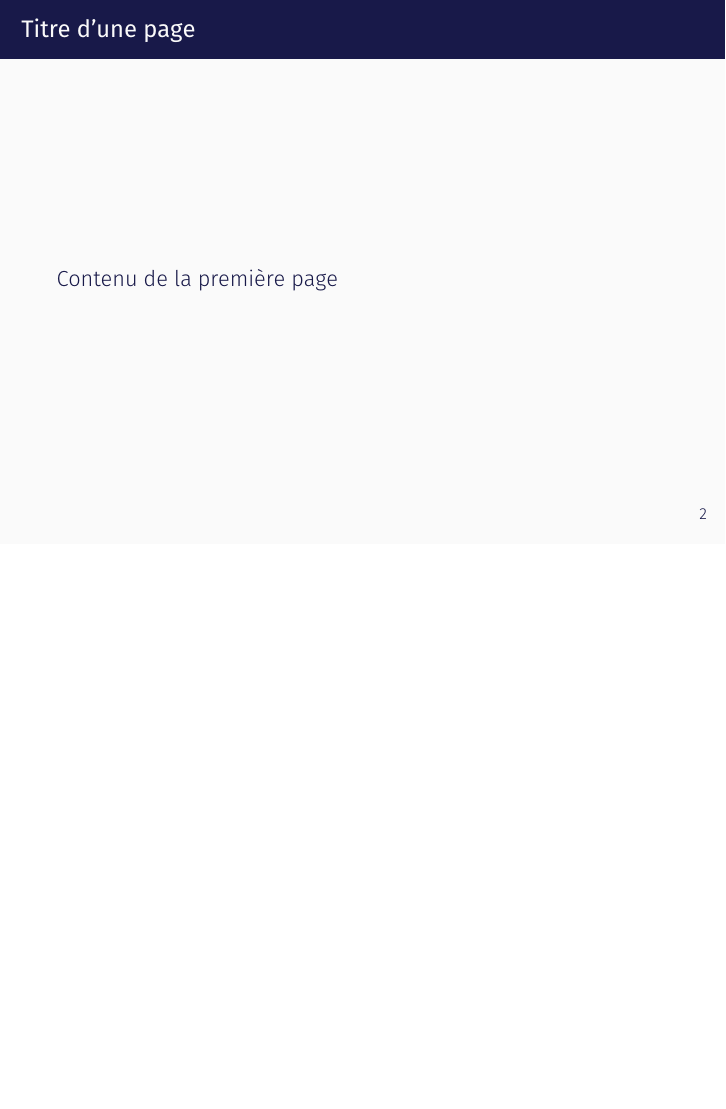
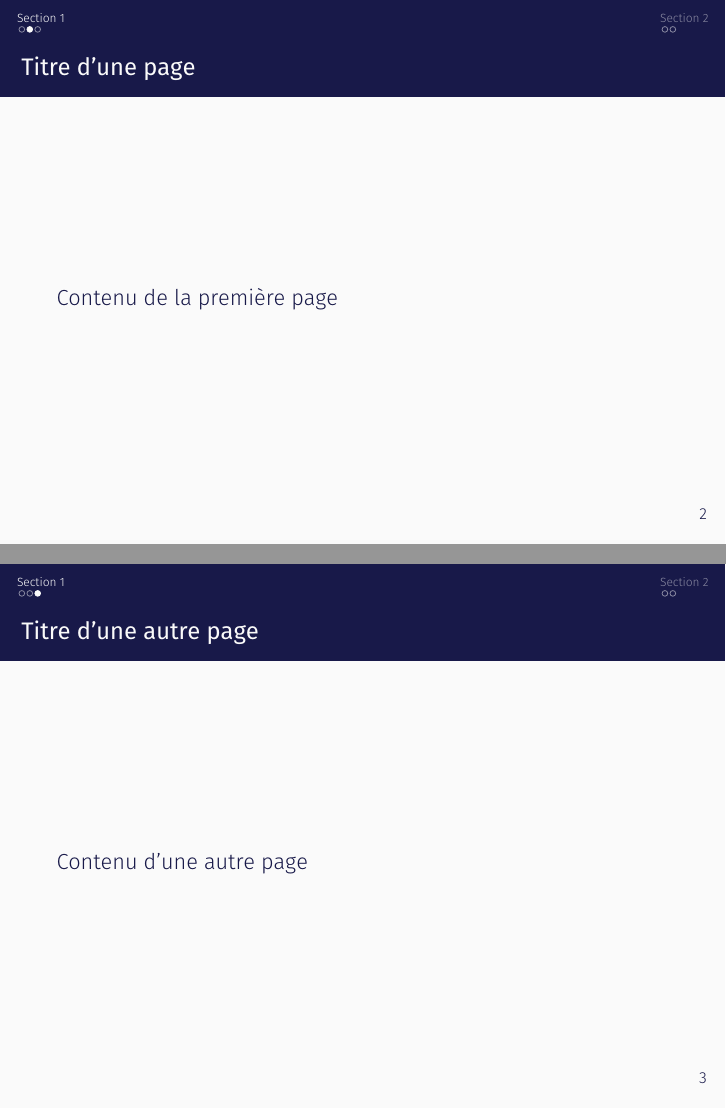
Before and after one commit to iid-ulaval/modele-beamer, LaTeX slides (presentation-exemple.tex, which reads beamercolorthemeiid.sty, beamerouterthemeiid.sty, beamerthemeiid.sty): page 3 of 5 before the commit and pages 3 and 4 of 6 after it, the two joined at a grey line, the shorter picture padded with empty space. Compiled offline with XeLaTeX; a missing font is replaced by an installed copy or a similar font.

Commit message:
Ajout de la navigation en haut de chaque page.

```diff
--- a/beamercolorthemeiid.sty
+++ b/beamercolorthemeiid.sty
@@ -78,6 +78,14 @@
   use=palette primary,
   parent=palette primary
 }
+\setbeamercolor{headline}{%
+  use=palette primary,
+  parent=palette primary
+}
+\setbeamercolor{section in head/foot}{
+	use=palette primary,
+	parent=palette primary
+}
 \setbeamercolor{progress bar}{%
   use=alerted text,
   fg=alerted text.fg,
--- a/beamerouterthememetropolis.sty
+++ b/beamerouterthemeiid.sty
@@ -1,23 +1,21 @@
 %%
 %% This is file `beamerouterthememetropolis.sty',
-%% generated with the docstrip utility.
 %%
-%% The original source files were:
-%%
-%% beamerouterthememetropolis.dtx  (with options: `package')
+%% Copyright 2020 Institut Intelligence et Données - Université Laval
 %% ---------------------------------------------------------------------------
+%% This theme is based on the metropolis theme (https://github.com/matze/mtheme)
 %% Copyright 2015 Matthias Vogelgesang and the LaTeX community. A full list of
 %% contributors can be found at
 %%
 %%     https://github.com/matze/mtheme/graphs/contributors
 %%
 %% and the original template was based on the HSRM theme by Benjamin Weiss.
-%%
+%% ---------------------------------------------------------------------------
 %% This work is licensed under a Creative Commons Attribution-ShareAlike 4.0
 %% International License (https://creativecommons.org/licenses/by-sa/4.0/).
 %% ---------------------------------------------------------------------------
 \NeedsTeXFormat{LaTeX2e}
-\ProvidesPackage{beamerouterthememetropolis}[2017/01/23 Metropolis outer theme]
+\ProvidesPackage{beamerouterthemeiid}[2020/03/26 v0.1 IID outer theme]
 \RequirePackage{etoolbox}
 \RequirePackage{calc}
 \RequirePackage{pgfopts}
@@ -66,7 +64,13 @@
 \defbeamertemplate{frame numbering}{fraction}{
   \insertframenumber/\inserttotalframenumber
 }
-\defbeamertemplate{headline}{plain}{}
+\defbeamertemplate{headline}{plain}{%
+  \begin{beamercolorbox}{headline}%
+  	\vskip3pt%
+	\insertnavigation{\paperwidth}%
+	\vskip3pt%
+  \end{beamercolorbox}%
+}
 \defbeamertemplate{footline}{plain}{%
   \begin{beamercolorbox}[wd=\textwidth, sep=3ex]{footline}%
     \usebeamerfont{page number in head/foot}%
--- a/beamerthemeiid.sty
+++ b/beamerthemeiid.sty
@@ -19,6 +19,7 @@
   [2020/03/26 v0.1 IID Beamer theme]
 \RequirePackage{etoolbox}
 \RequirePackage{pgfopts}
+\beamer@compresstrue
 \pgfkeys{/metropolis/.cd,
   .search also={
     /metropolis/inner,
@@ -78,7 +79,7 @@
 \providecommand{\tikzexternalenable}{}
 \providecommand{\tikzexternaldisable}{}
 \useinnertheme{iid}
-\useoutertheme{metropolis}
+\useoutertheme{iid}
 \usecolortheme{iid}
 \usefonttheme{metropolis}
 \AtEndPreamble{%
--- a/presentation-exemple.tex
+++ b/presentation-exemple.tex
@@ -1,5 +1,5 @@
 \documentclass{beamer}
-\usetheme[]{iid}
+\usetheme{iid}
 
 \title{Exemple de présentation avec le thème Beamer IID}
 \author{Équipe IID}
@@ -8,8 +8,13 @@
     \maketitle
 \end{frame}
 \section{Section 1}
+\subsection{Sous section 1.1}
 \begin{frame}{Titre d'une page}
 Contenu de la première page
+\end{frame}
+\subsection{Sous section 1.2}
+\begin{frame}{Titre d'une autre page}
+Contenu d'une autre page
 \end{frame}
 \section{Section 2}
 \begin{frame}{Titre d'une deuxième page}
```
Also changed, not shown: presentation-exemple.pdf, beamerouterthemeiid.sty (2 more changed lines).
